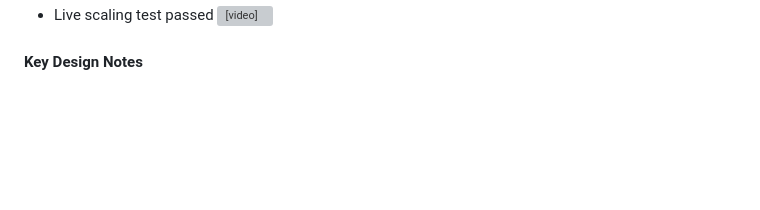
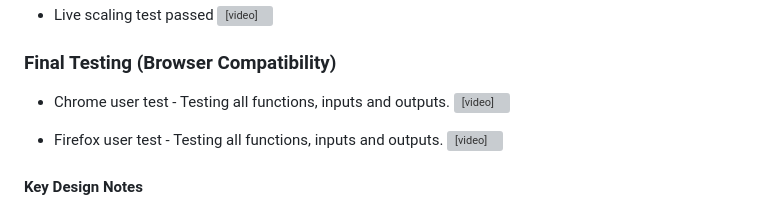
Before and after one commit to Beechy-92/beechy-milestone-2, a Markdown page: README.md, the part around the change. GitHub-like rendering; blank space fills up the shorter version; grey boxes are pictures that could not be loaded.

Commit message:
readme test section updated with test videos of firfox and chrome

```diff
--- a/README.md
+++ b/README.md
@@ -156,6 +156,11 @@ By combining both technical learning goals and practical user needs, the Recipe
   * The location of the new number of people doesn't seem to flow very well, so im going to move this towards the top next to the original, this should improve the UI and therfore improving the UX ![alt text](assets/images/moving-new-number-of-people.png)
   * Live scaling test passed <video controls src="assets/videos/live-scaling-test.mp4" title="Title"></video>
 
+  ### Final Testing (Browser Compatibility)
+  * Chrome user test - Testing all functions, inputs and outputs. <video controls src="assets/deployment-images/final-test-chrome.mp4" title="Title"></video>
+
+  * Firefox user test - Testing all functions, inputs and outputs. <video controls src="assets/deployment-images/final-test-firefox.mp4" title="Title"></video>
+
   ###
 
   **Key Design Notes**
```
